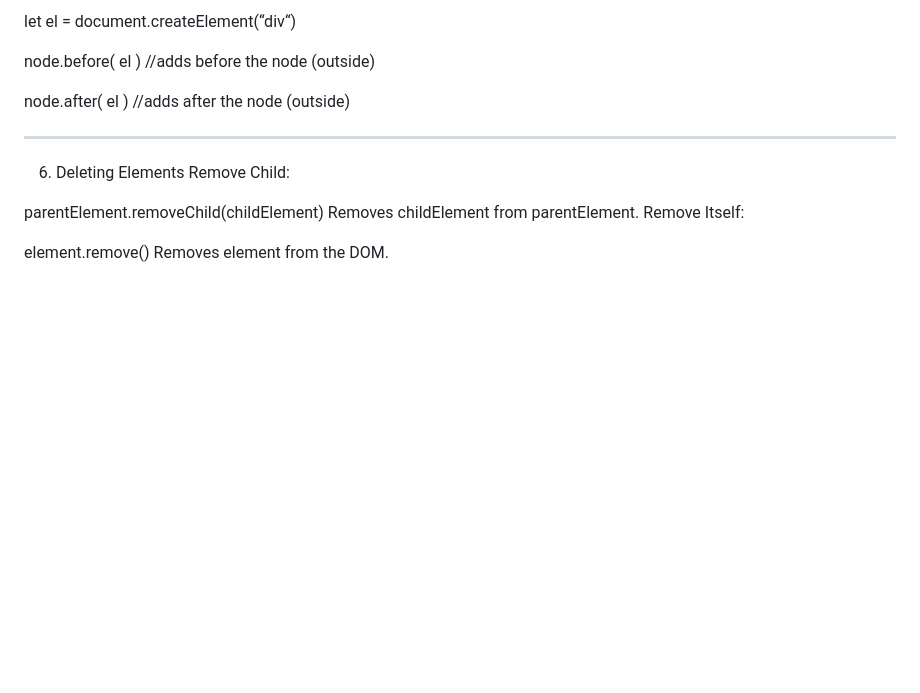
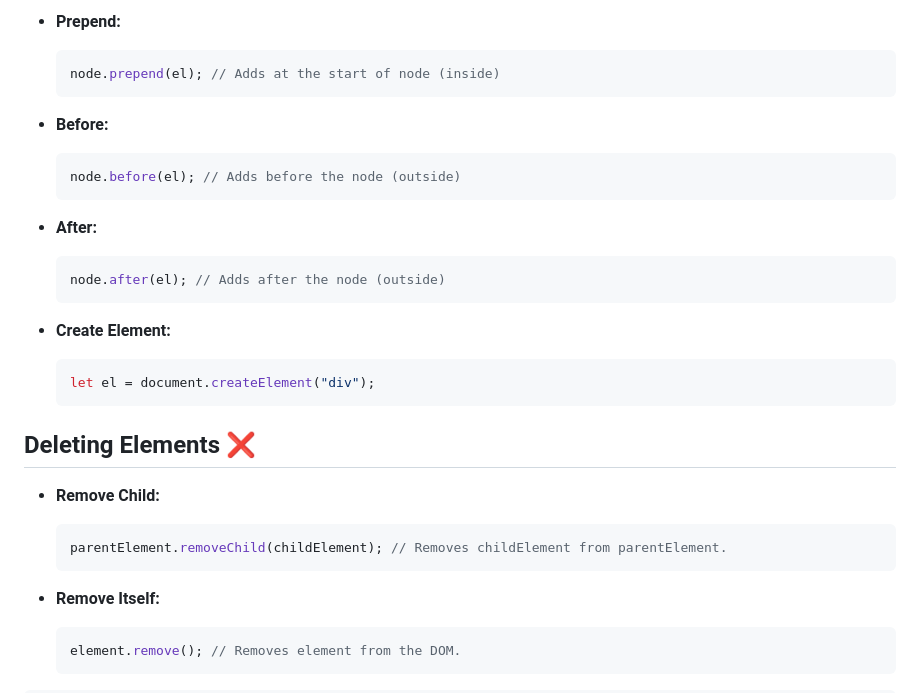
Before and after one commit to Ayesh-07/JavaScript-Mastery-Training, a Markdown page: DOM/notes.md, the part around one of its changes. Rendered like a GitHub page; blank space fills up the shorter version.

Commit message:
DOM Notes.md

````diff
--- a/DOM/notes.md
+++ b/DOM/notes.md
@@ -92,18 +98,33 @@ node.prepend( el ) //adds at the start of node (inside)
 
-let el = document.createElement(“div“)
+- **Prepend:**
+  ```javascript
+  node.prepend(el); // Adds at the start of node (inside)
+  ```
 
-node.before( el ) //adds before the node (outside)
+- **Before:**
+  ```javascript
+  node.before(el); // Adds before the node (outside)
+  ```
 
-node.after( el ) //adds after the node (outside)
+- **After:**
+  ```javascript
+  node.after(el); // Adds after the node (outside)
+  ```
 
----------------------------------------------------------------------------------------------------------------------
+- **Create Element:**
+  ```javascript
+  let el = document.createElement("div");
+  ```
 
-6. Deleting Elements
-Remove Child:
+## Deleting Elements ❌
 
-parentElement.removeChild(childElement)
-Removes childElement from parentElement.
-Remove Itself:
+- **Remove Child:**
+  ```javascript
+  parentElement.removeChild(childElement); // Removes childElement from parentElement.
+  ```
 
-element.remove()
-Removes element from the DOM.
+- **Remove Itself:**
+  ```javascript
+  element.remove(); // Removes element from the DOM.
+  ```
+```
````
Also changed, not shown: other parts of DOM/notes.md (+65 -59 lines).
